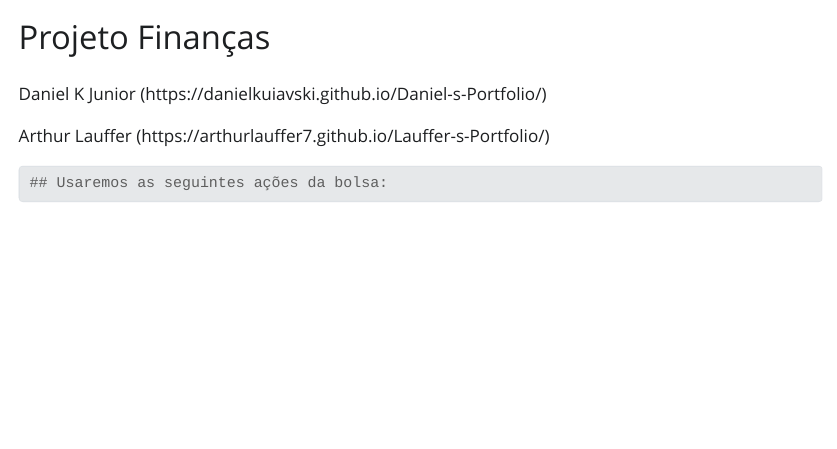
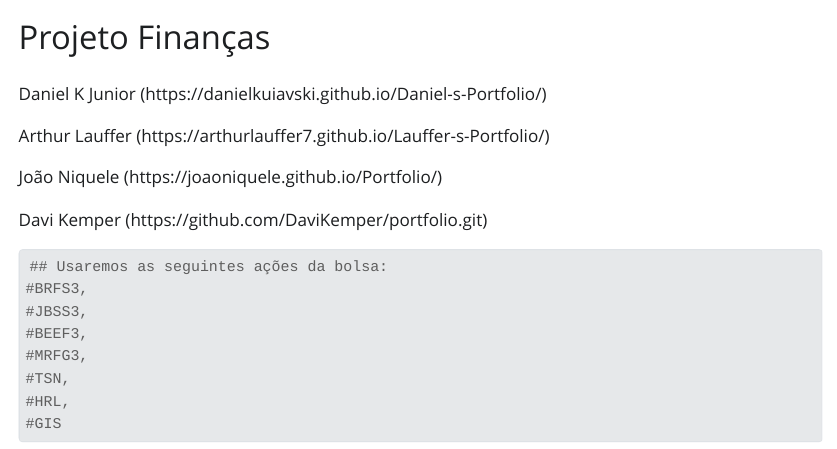
Before and after one commit to FinancasFAE/Grupo_FAE, a Quarto document (index.qmd): the page in a window 1100 px wide, from its top. The pictures show the output file index.html that the author committed with the source, opened offline; Quarto's library style sheets are replaced by a plain one without menus.

Commit message:
Atualizando

````diff
--- a/index.qmd
+++ b/index.qmd
@@ -6,6 +6,17 @@ Daniel K Junior (https://danielkuiavski.github.io/Daniel-s-Portfolio/)
 
 Arthur Lauffer (https://arthurlauffer7.github.io/Lauffer-s-Portfolio/)
 
+João Niquele (https://joaoniquele.github.io/Portfolio/)
+
+Davi Kemper (https://github.com/DaviKemper/portfolio.git)
+
 ```{r}
 ## Usaremos as seguintes ações da bolsa:
+#BRFS3,
+#JBSS3,
+#BEEF3,
+#MRFG3,
+#TSN,
+#HRL,
+#GIS
 ```
````
Also changed, not shown: index.html, search.json.
